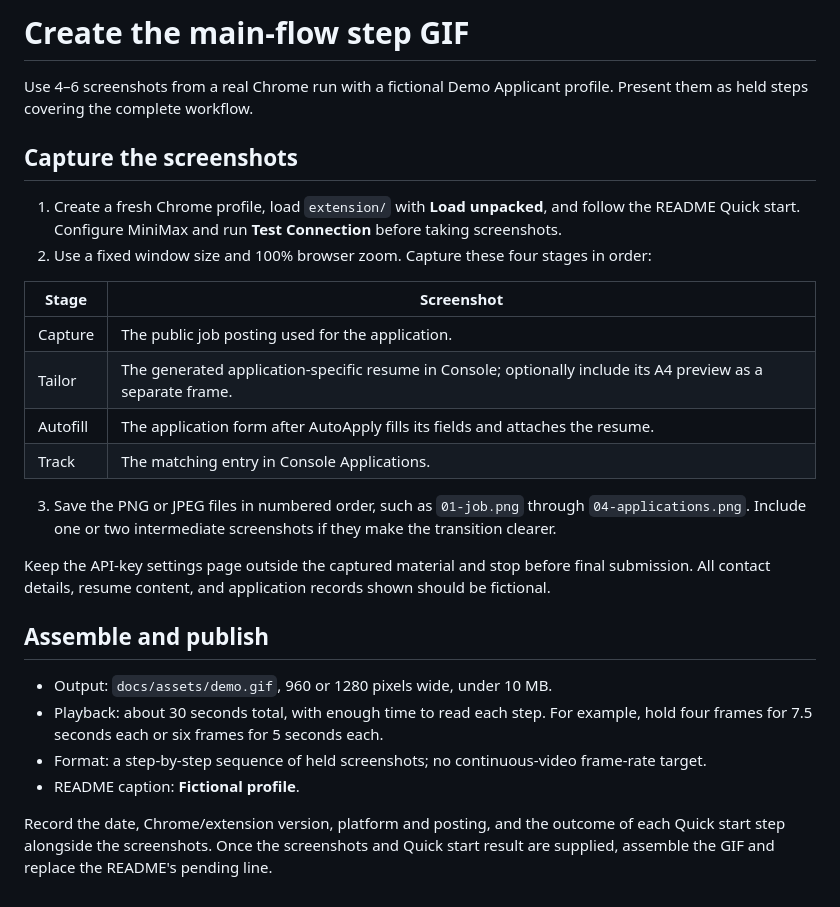
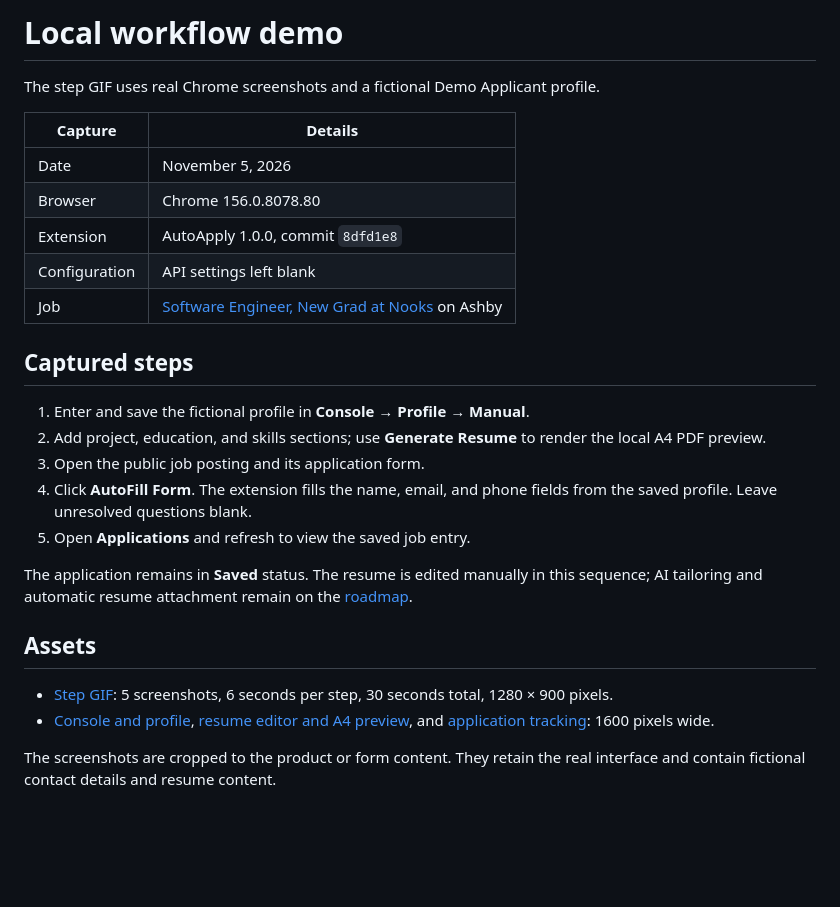
Before and after one commit to YuexinJ778/AutoApply, a Markdown page: docs/demo.md, the part around the change. Drawn GitHub-style; blank space fills up the shorter version.

```diff
--- a/docs/demo.md
+++ b/docs/demo.md
@@ -1,28 +1,28 @@
-# Create the main-flow step GIF
+# Local workflow demo
 
-Use 4–6 screenshots from a real Chrome run with a fictional Demo Applicant profile. Present them as held steps covering the complete workflow.
+The step GIF uses real Chrome screenshots and a fictional Demo Applicant profile.
 
-## Capture the screenshots
+| Capture | Details |
+| --- | --- |
+| Date | November 5, 2026 |
+| Browser | Chrome 156.0.8078.80 |
+| Extension | AutoApply 1.0.0, commit `8dfd1e8` |
+| Configuration | API settings left blank |
+| Job | [Software Engineer, New Grad at Nooks](https://jobs.ashbyhq.com/nooks/311d6e70-5cfa-4e80-89f6-fe00ac1f9f53) on Ashby |
 
-1. Create a fresh Chrome profile, load `extension/` with **Load unpacked**, and follow the README Quick start. Configure MiniMax and run **Test Connection** before taking screenshots.
-2. Use a fixed window size and 100% browser zoom. Capture these four stages in order:
+## Captured steps
 
-| Stage | Screenshot |
-| --- | --- |
-| Capture | The public job posting used for the application. |
-| Tailor | The generated application-specific resume in Console; optionally include its A4 preview as a separate frame. |
-| Autofill | The application form after AutoApply fills its fields and attaches the resume. |
-| Track | The matching entry in Console Applications. |
+1. Enter and save the fictional profile in **Console → Profile → Manual**.
+2. Add project, education, and skills sections; use **Generate Resume** to render the local A4 PDF preview.
+3. Open the public job posting and its application form.
+4. Click **AutoFill Form**. The extension fills the name, email, and phone fields from the saved profile. Leave unresolved questions blank.
+5. Open **Applications** and refresh to view the saved job entry.
 
-3. Save the PNG or JPEG files in numbered order, such as `01-job.png` through `04-applications.png`. Include one or two intermediate screenshots if they make the transition clearer.
+The application remains in **Saved** status. The resume is edited manually in this sequence; AI tailoring and automatic resume attachment remain on the [roadmap](../README.md#limitations--roadmap).
 
-Keep the API-key settings page outside the captured material and stop before final submission. All contact details, resume content, and application records shown should be fictional.
+## Assets
 
-## Assemble and publish
+- [Step GIF](assets/demo.gif): 5 screenshots, 6 seconds per step, 30 seconds total, 1280 × 900 pixels.
+- [Console and profile](assets/console.png), [resume editor and A4 preview](assets/resume-editor.png), and [application tracking](assets/applications.png): 1600 pixels wide.
 
-- Output: `docs/assets/demo.gif`, 960 or 1280 pixels wide, under 10 MB.
-- Playback: about 30 seconds total, with enough time to read each step. For example, hold four frames for 7.5 seconds each or six frames for 5 seconds each.
-- Format: a step-by-step sequence of held screenshots; no continuous-video frame-rate target.
-- README caption: **Fictional profile**.
-
-Record the date, Chrome/extension version, platform and posting, and the outcome of each Quick start step alongside the screenshots. Once the screenshots and Quick start result are supplied, assemble the GIF and replace the README's pending line.
+The screenshots are cropped to the product or form content. They retain the real interface and contain fictional contact details and resume content.
```
Also changed, not shown: README.md (+4 -2 lines), docs/assets/applications.png (added), docs/assets/console.png (added), docs/assets/demo.gif (added), docs/assets/resume-editor.png (added).
